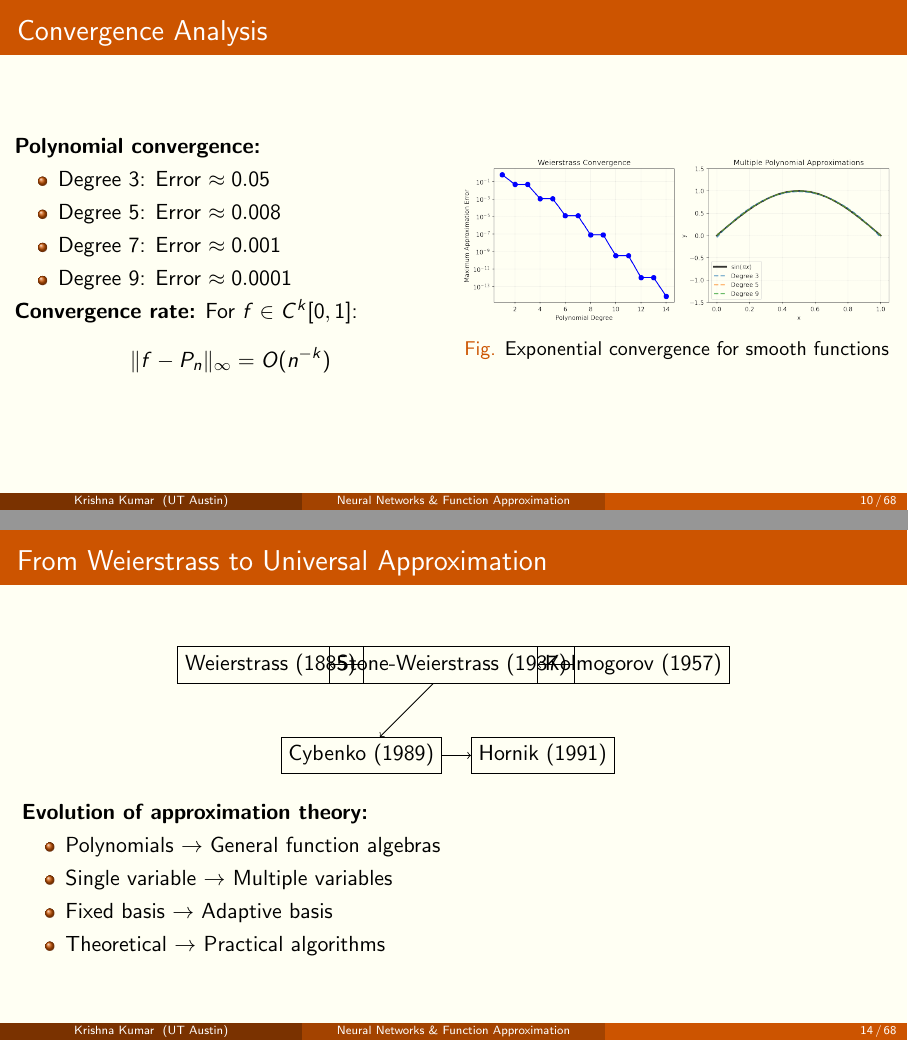
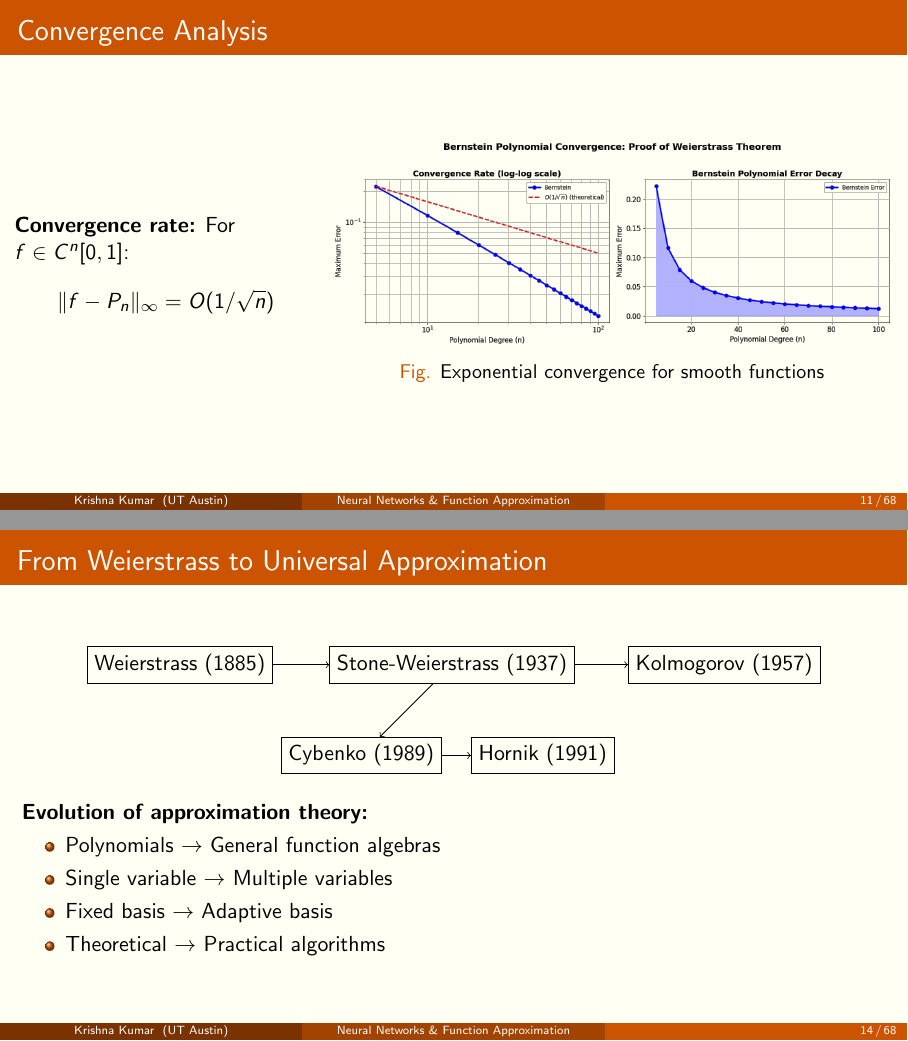
Before and after one commit to youngdie07/sciml, LaTeX slides (docs/00-mlp/mlp-slides.tex): pages 10 and 14 of 68 before the commit and pages 11 and 14 of 68 after it, joined at a grey line. Compiled offline with pdfLaTeX.

Commit message:
Update MLP slides

```diff
--- a/docs/00-mlp/mlp-slides.tex
+++ b/docs/00-mlp/mlp-slides.tex
@@ -277,29 +277,6 @@ $$\sup_{x \in [a,b]} |f(x) - P(x)| < \epsilon$$
 \end{columns}
 \end{frame}
 
-\begin{frame}{Convergence Analysis}
-\begin{columns}
-\column{0.5\textwidth}
-\textbf{Polynomial convergence:}
-\begin{itemize}
-    \item Degree 3: Error $\approx 0.05$
-    \item Degree 5: Error $\approx 0.008$
-    \item Degree 7: Error $\approx 0.001$
-    \item Degree 9: Error $\approx 0.0001$
-\end{itemize}
-
-\textbf{Convergence rate:}
-For $f \in C^k[0,1]$:
-$$\|f - P_n\|_\infty = O(n^{-k})$$
-
-\column{0.5\textwidth}
-\begin{figure}
-    \centering
-    \includegraphics[width=\textwidth]{figs/polynomial-convergence.png}
-    \caption{Exponential convergence for smooth functions}
-\end{figure}
-\end{columns}
-\end{frame}
 
 \begin{frame}{Bernstein Polynomials: Constructive Proof}
 \begin{columns}
@@ -326,6 +303,24 @@ $$B_n[f](x) = \sum_{k=0}^{n} f\left(\frac{k}{n}\right) B_{k,n}(x)$$
 \end{columns}
 \end{frame}
 
+
+\begin{frame}{Convergence Analysis}
+	\begin{columns}
+		\column{0.35\textwidth}
+
+		\textbf{Convergence rate:}
+		For $f \in C^n[0,1]$:
+		$$\|f - P_n\|_\infty = O(1/\sqrt{n})$$
+
+		\column{0.65\textwidth}
+		\begin{figure}
+			\centering
+			\includegraphics[width=\textwidth]{figs/polynomial-convergence.png}
+			\caption{Exponential convergence for smooth functions}
+		\end{figure}
+	\end{columns}
+\end{frame}
+
 \begin{frame}{Polynomial vs Neural Network Comparison}
 \begin{figure}
     \centering
@@ -381,9 +376,9 @@ $$B_n[f](x) = \sum_{k=0}^{n} f\left(\frac{k}{n}\right) B_{k,n}(x)$$
 \begin{frame}{From Weierstrass to Universal Approximation}
 \begin{center}
 \begin{tikzpicture}[scale=0.8]
-    \node[draw, rectangle] (w) at (0,0) {Weierstrass (1885)};
+    \node[draw, rectangle] (w) at (-2,0) {Weierstrass (1885)};
     \node[draw, rectangle] (s) at (4,0) {Stone-Weierstrass (1937)};
-    \node[draw, rectangle] (k) at (8,0) {Kolmogorov (1957)};
+    \node[draw, rectangle] (k) at (10,0) {Kolmogorov (1957)};
     \node[draw, rectangle] (c) at (2,-2) {Cybenko (1989)};
     \node[draw, rectangle] (h) at (6,-2) {Hornik (1991)};
 
```
Also changed, not shown: docs/00-mlp/figs/polynomial-convergence.png, 1 other file.
